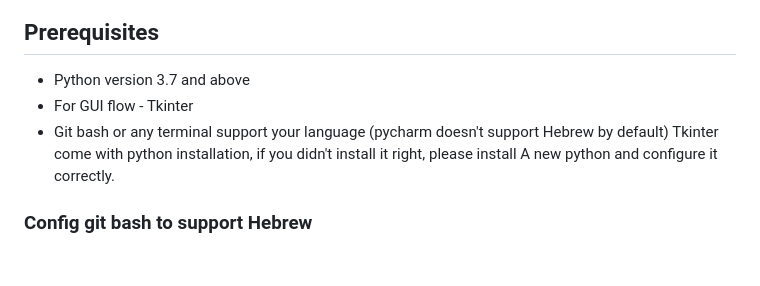
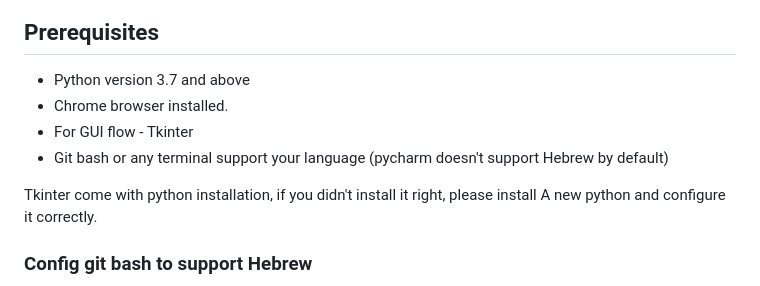
Before and after one commit to ItamarShalev/semester_organizer, a Markdown page: README.md, the part around the change. Rendered like a GitHub page; blank space fills up the shorter version.

Commit message:
readme: Specify the chrome browser is must.
Without chrome, can't make the images.

Signed-off-by: Itamar Shalev <itamar1111111@gmail.com>

```diff
--- a/README.md
+++ b/README.md
@@ -50,8 +50,11 @@ With the semester organizer, you can create a time system according to your conv
 ## Prerequisites
 
 - Python version 3.7 and above
+- Chrome browser installed.
 - For GUI flow - Tkinter
 - Git bash or any terminal support your language (pycharm doesn't support Hebrew by default)
+
+
 Tkinter come with python installation, if you didn't install it right,
 please install A new python and configure it correctly.
 
```
